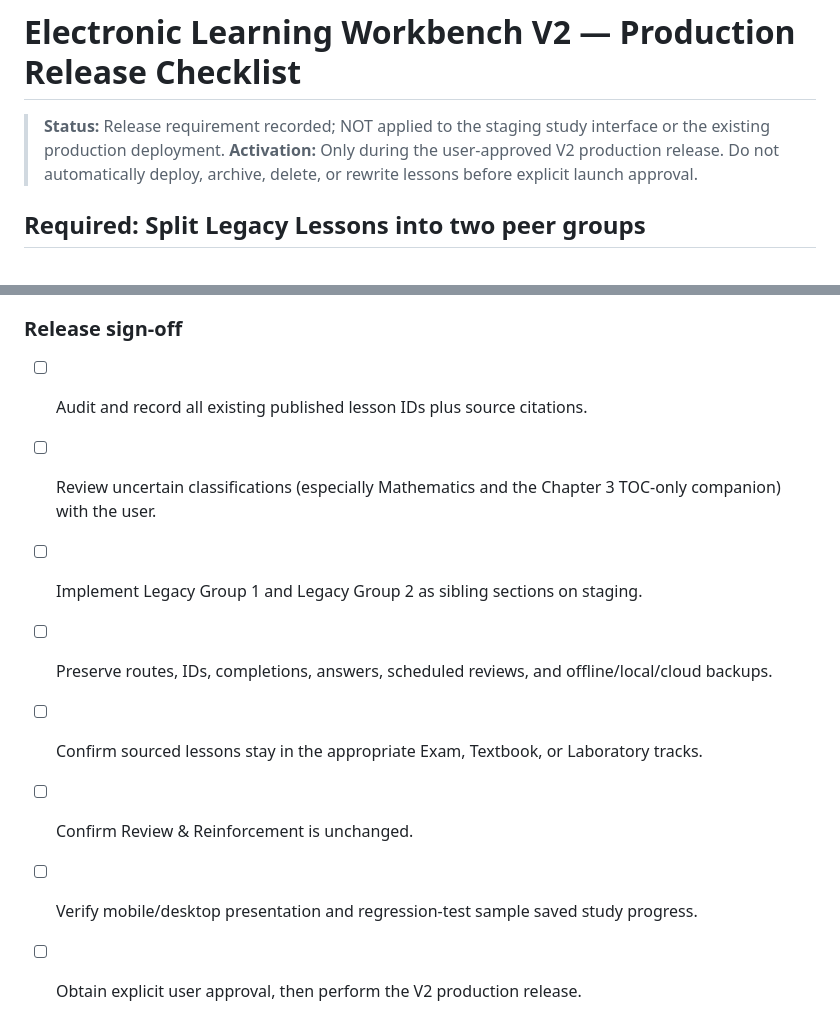
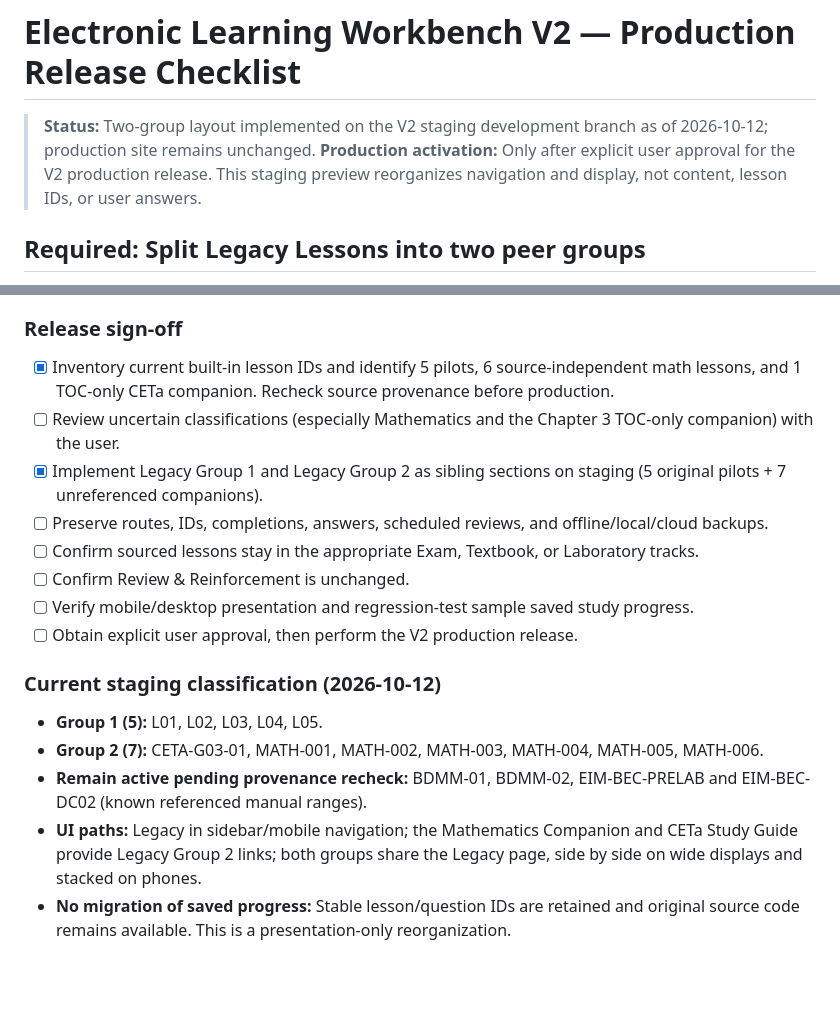
Before and after one commit to TheAmazingBaha2/electrical-understanding, a Markdown page: V2_RELEASE_CHECKLIST.md, 2 parts joined by grey strips. Rendered like a GitHub page; blank space fills up the shorter version.

Commit message:
Record preview Legacy migration as staged while retaining production release approval gate

```diff
--- a/V2_RELEASE_CHECKLIST.md
+++ b/V2_RELEASE_CHECKLIST.md
@@ -1,7 +1,7 @@
 # Electronic Learning Workbench V2 — Production Release Checklist
 
-> **Status:** Release requirement recorded; NOT applied to the staging study interface or the existing production deployment.
-> **Activation:** Only during the user-approved V2 production release. Do not automatically deploy, archive, delete, or rewrite lessons before explicit launch approval.
+> **Status:** Two-group layout implemented on the V2 staging development branch as of 2026-10-12; production site remains unchanged.
+> **Production activation:** Only after explicit user approval for the V2 production release. This staging preview reorganizes navigation and display, not content, lesson IDs, or user answers.
 
 ## Required: Split Legacy Lessons into two peer groups
 
@@ -31,11 +31,19 @@ When preparing the V2 production release, make **Legacy Lessons** display two di
 
 ### Release sign-off
 
-- [ ] Audit and record all existing published lesson IDs plus source citations.
+- [x] Inventory current built-in lesson IDs and identify 5 pilots, 6 source-independent math lessons, and 1 TOC-only CETa companion. Recheck source provenance before production.
 - [ ] Review uncertain classifications (especially Mathematics and the Chapter 3 TOC-only companion) with the user.
-- [ ] Implement Legacy Group 1 and Legacy Group 2 as sibling sections on staging.
+- [x] Implement Legacy Group 1 and Legacy Group 2 as sibling sections on staging (5 original pilots + 7 unreferenced companions).
 - [ ] Preserve routes, IDs, completions, answers, scheduled reviews, and offline/local/cloud backups.
 - [ ] Confirm sourced lessons stay in the appropriate Exam, Textbook, or Laboratory tracks.
 - [ ] Confirm Review & Reinforcement is unchanged.
 - [ ] Verify mobile/desktop presentation and regression-test sample saved study progress.
 - [ ] Obtain explicit user approval, then perform the V2 production release.
+
+### Current staging classification (2026-10-12)
+
+- **Group 1 (5):** L01, L02, L03, L04, L05.
+- **Group 2 (7):** CETA-G03-01, MATH-001, MATH-002, MATH-003, MATH-004, MATH-005, MATH-006.
+- **Remain active pending provenance recheck:** BDMM-01, BDMM-02, EIM-BEC-PRELAB and EIM-BEC-DC02 (known referenced manual ranges).
+- **UI paths:** Legacy in sidebar/mobile navigation; the Mathematics Companion and CETa Study Guide provide Legacy Group 2 links; both groups share the Legacy page, side by side on wide displays and stacked on phones.
+- **No migration of saved progress:** Stable lesson/question IDs are retained and original source code remains available. This is a presentation-only reorganization.
```
